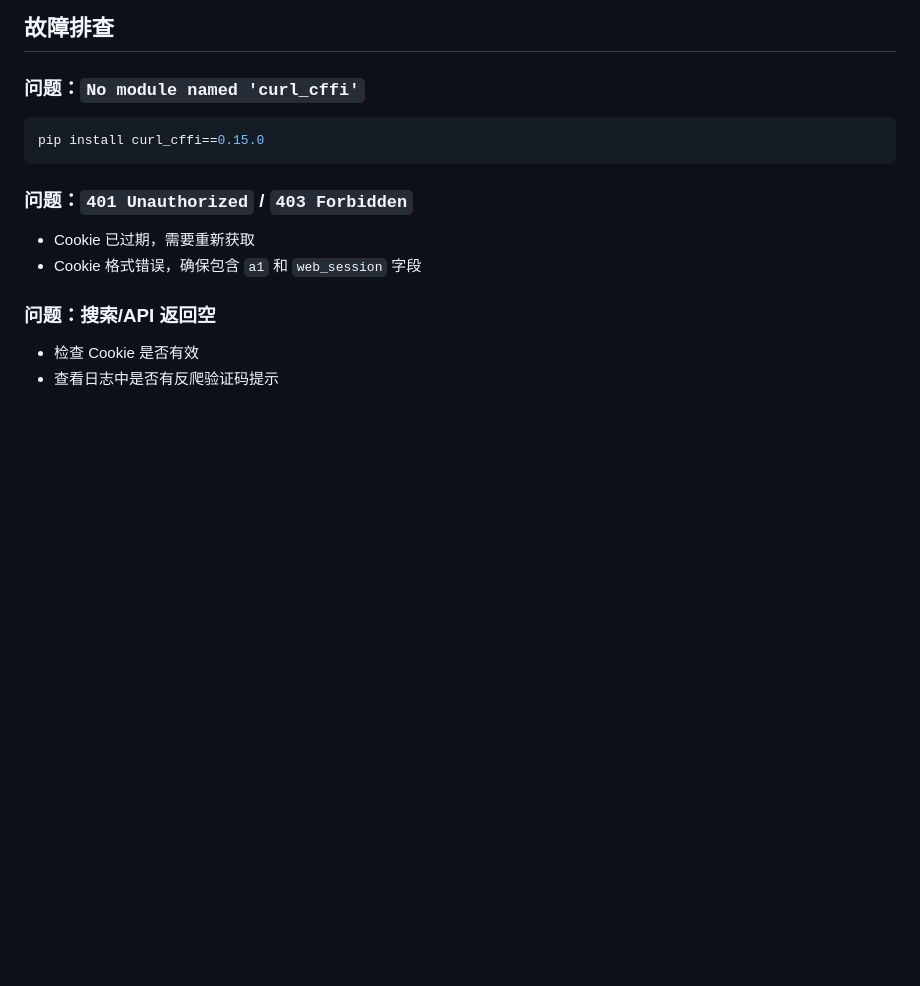
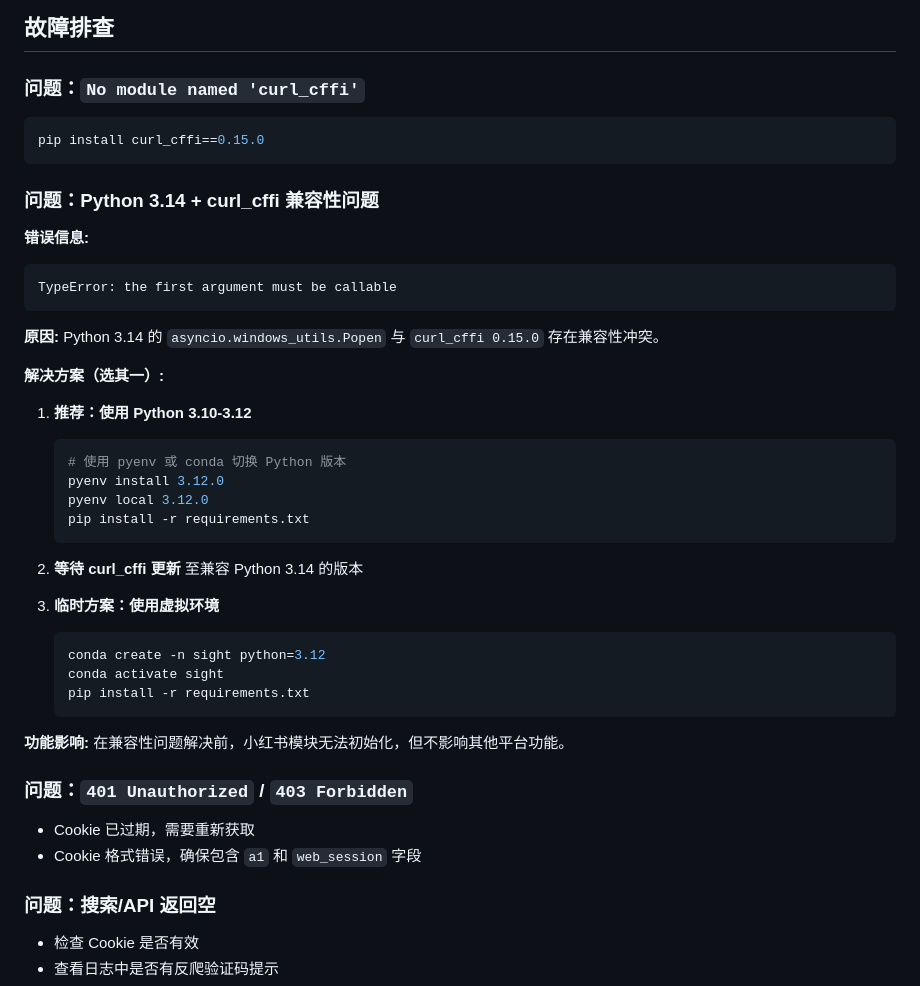
Before and after one commit to chenglei6-arch/Sight, a Markdown page: docs/XHS_INTEGRATION.md, the part around the change. GitHub-like rendering; blank space fills up the shorter version.

````diff
--- a/docs/XHS_INTEGRATION.md
+++ b/docs/XHS_INTEGRATION.md
@@ -227,6 +227,36 @@ retry>=0.9.2         # 重试机制
 pip install curl_cffi==0.15.0
 ```
 
+### 问题：Python 3.14 + curl_cffi 兼容性问题
+
+**错误信息:**
+```
+TypeError: the first argument must be callable
+```
+
+**原因:** Python 3.14 的 `asyncio.windows_utils.Popen` 与 `curl_cffi 0.15.0` 存在兼容性冲突。
+
+**解决方案（选其一）:**
+
+1. **推荐：使用 Python 3.10-3.12**
+   ```bash
+   # 使用 pyenv 或 conda 切换 Python 版本
+   pyenv install 3.12.0
+   pyenv local 3.12.0
+   pip install -r requirements.txt
+   ```
+
+2. **等待 curl_cffi 更新** 至兼容 Python 3.14 的版本
+
+3. **临时方案：使用虚拟环境**
+   ```bash
+   conda create -n sight python=3.12
+   conda activate sight
+   pip install -r requirements.txt
+   ```
+
+**功能影响:** 在兼容性问题解决前，小红书模块无法初始化，但不影响其他平台功能。
+
 ### 问题：`401 Unauthorized` / `403 Forbidden`
 
 - Cookie 已过期，需要重新获取
````
Also changed, not shown: README.md (+6 -0 lines), docs/XHS_QUICKSTART.md (added, +105 -0 lines).
